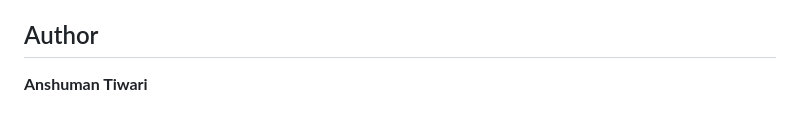
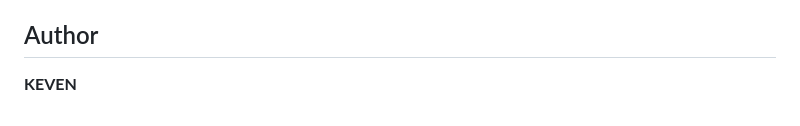
Before and after one commit to acedik/GitLense, a Markdown page: README.md, the part around the change. GitHub-like rendering.

```diff
--- a/README.md
+++ b/README.md
@@ -129,4 +129,4 @@ GitLense is in early development, built in tested stages:
 
 ## Author
 
-**Anshuman Tiwari**
+**KEVEN**
```
